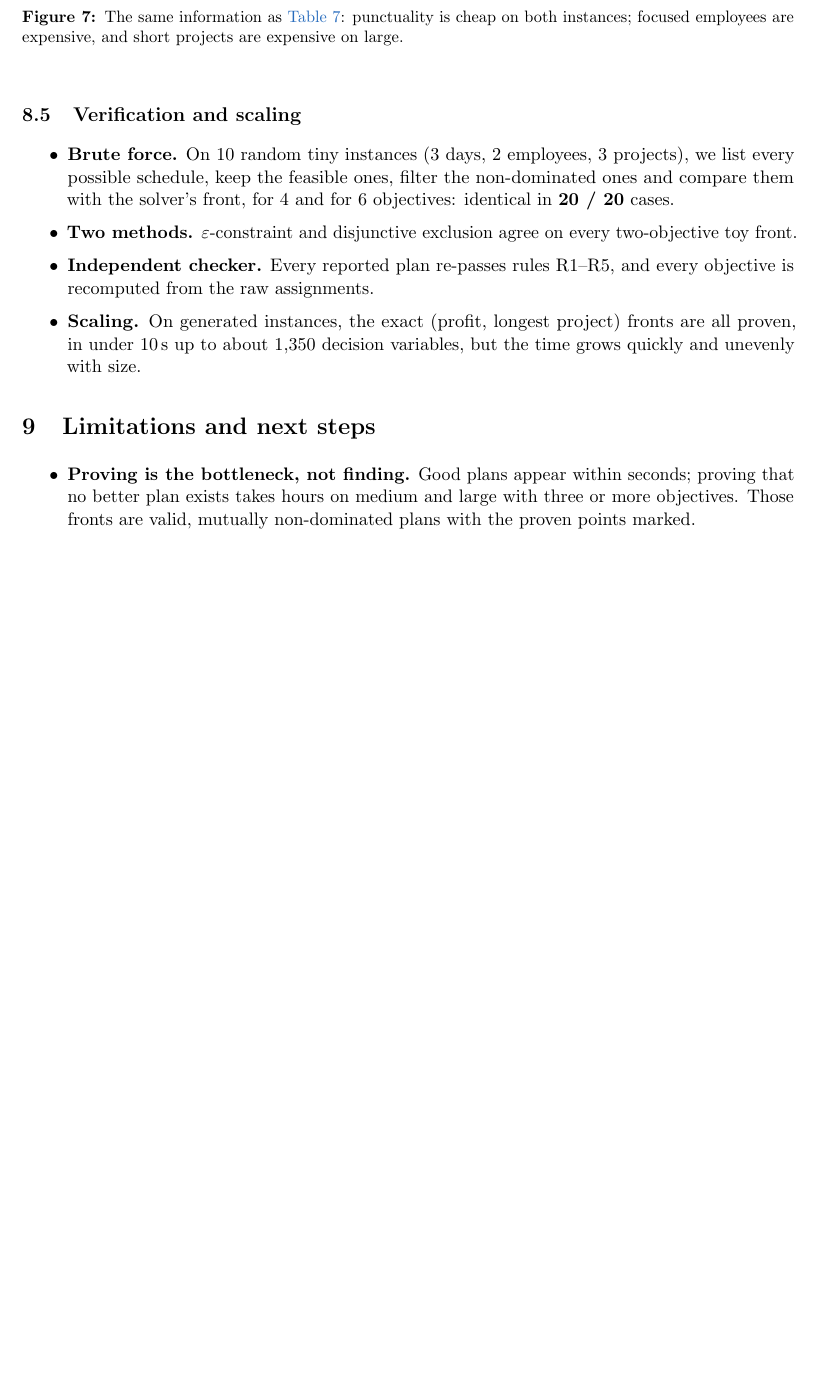
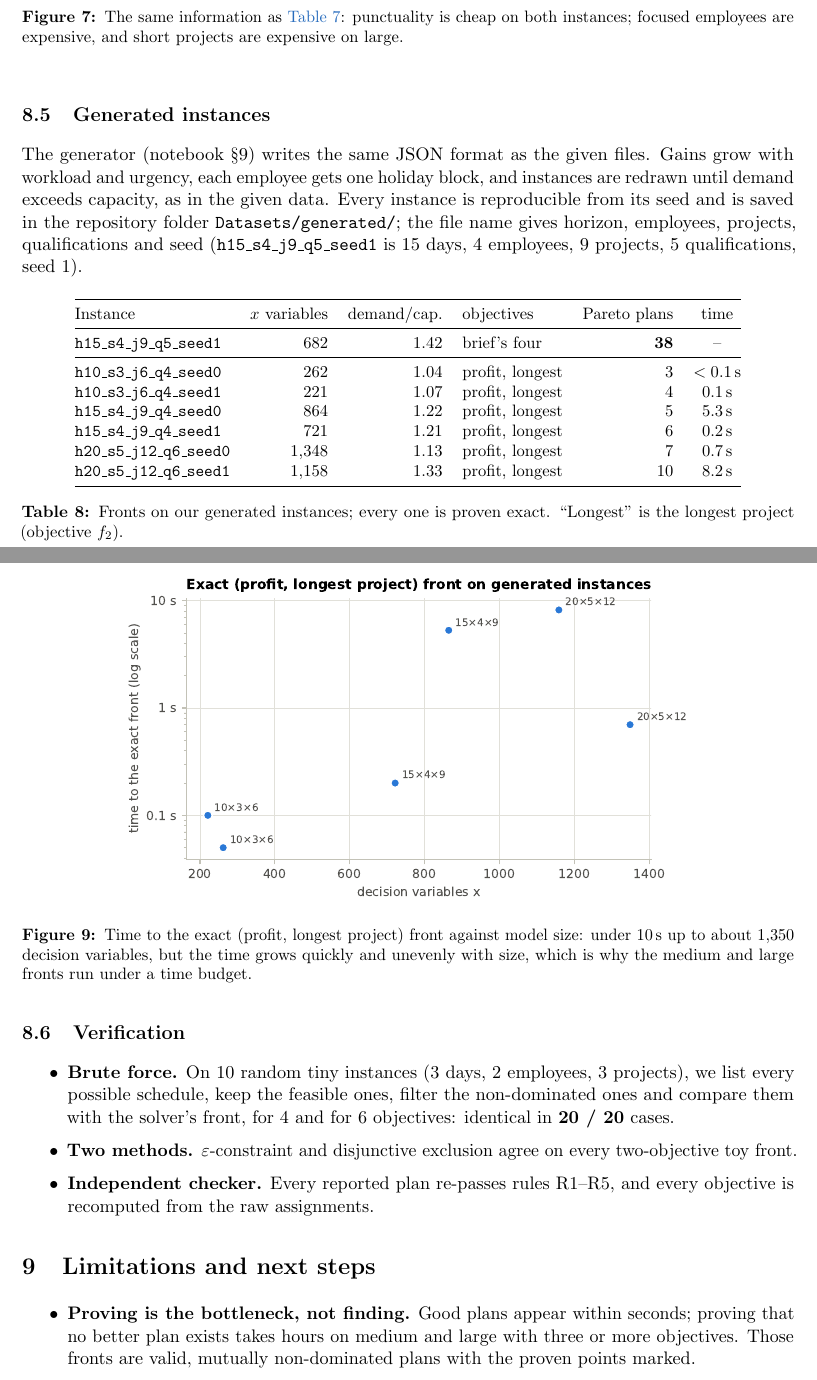
Before and after one commit to amithkm9/Decision_Modeling, a LaTeX paper (docs/model.tex): part of page 11 of 13 before the commit and two parts of pages 11 and 13 of 14 after it, the two joined at a grey line, cut so that both start at the same text, the shorter picture padded with empty space. Compiled offline with pdfLaTeX.

Commit message:
Add generated instances section to model doc

```diff
--- a/docs/model.tex
+++ b/docs/model.tex
@@ -608,7 +608,45 @@ gives up 3.1\,\% and delivers everything on time.}
 \label{fig:gantt}
 \end{sidewaysfigure}
 
-\subsection{Verification and scaling}
+\subsection{Generated instances}
+
+The generator (notebook \S9) writes the same JSON format as the given files. Gains grow with workload
+and urgency, each employee gets one holiday block, and instances are redrawn until demand exceeds
+capacity, as in the given data. Every instance is reproducible from its seed and is saved in the
+repository folder \texttt{Datasets/generated/}; the file name gives horizon, employees, projects,
+qualifications and seed (\texttt{h15\_s4\_j9\_q5\_seed1} is 15 days, 4 employees, 9 projects,
+5 qualifications, seed 1).
+
+\begin{table}[H]
+\centering\small
+\begin{tabular}{@{}lrrlrc@{}}
+\toprule
+Instance & $x$ variables & demand/cap. & objectives & Pareto plans & time \\
+\midrule
+\texttt{h15\_s4\_j9\_q5\_seed1}  &   682 & 1.42 & brief's four & \textbf{38} & -- \\
+\midrule
+\texttt{h10\_s3\_j6\_q4\_seed0}  &   262 & 1.04 & profit, longest & 3  & $<0.1$\,s \\
+\texttt{h10\_s3\_j6\_q4\_seed1}  &   221 & 1.07 & profit, longest & 4  & 0.1\,s \\
+\texttt{h15\_s4\_j9\_q4\_seed0}  &   864 & 1.22 & profit, longest & 5  & 5.3\,s \\
+\texttt{h15\_s4\_j9\_q4\_seed1}  &   721 & 1.21 & profit, longest & 6  & 0.2\,s \\
+\texttt{h20\_s5\_j12\_q6\_seed0} & 1{,}348 & 1.13 & profit, longest & 7  & 0.7\,s \\
+\texttt{h20\_s5\_j12\_q6\_seed1} & 1{,}158 & 1.33 & profit, longest & 10 & 8.2\,s \\
+\bottomrule
+\end{tabular}
+\caption{Fronts on our generated instances; every one is proven exact. ``Longest'' is the longest
+project (objective $f_2$).}
+\label{tab:gen}
+\end{table}
+
+\begin{figure}[H]
+\centering
+\includegraphics[width=0.75\linewidth]{figures/scaling.pdf}
+\caption{Time to the exact (profit, longest project) front against model size: under 10\,s up to
+about 1{,}350 decision variables, but the time grows quickly and unevenly with size, which is why
+the medium and large fronts run under a time budget.}
+\end{figure}
+
+\subsection{Verification}
 
 \begin{itemize}
   \item \textbf{Brute force.} On 10 random tiny instances (3 days, 2 employees, 3 projects), we list
@@ -619,9 +657,6 @@ gives up 3.1\,\% and delivers everything on time.}
         two-objective toy front.
   \item \textbf{Independent checker.} Every reported plan re-passes rules R1--R5, and every
         objective is recomputed from the raw assignments.
-  \item \textbf{Scaling.} On generated instances, the exact (profit, longest project) fronts are all
-        proven, in under 10\,s up to about 1{,}350 decision variables, but the time grows quickly
-        and unevenly with size.
 \end{itemize}
 
 %=====================================================================
```
